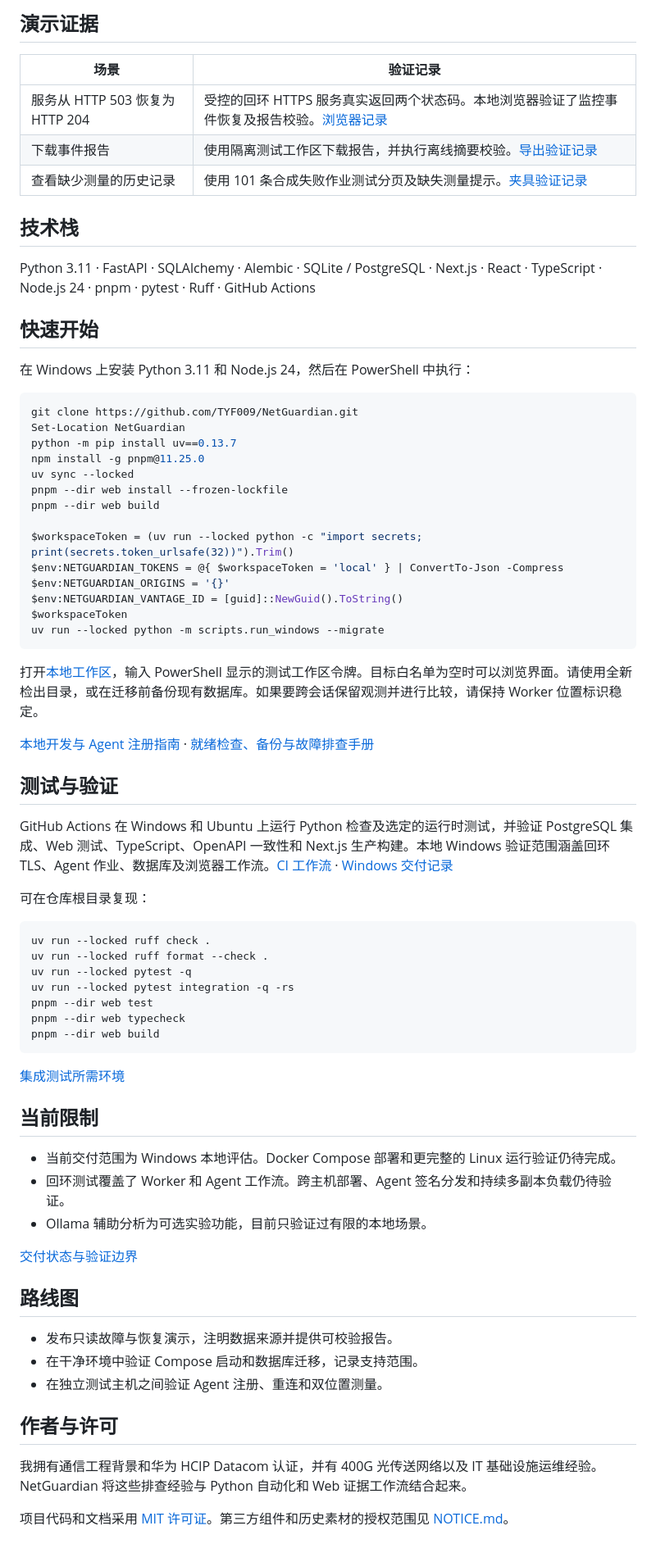
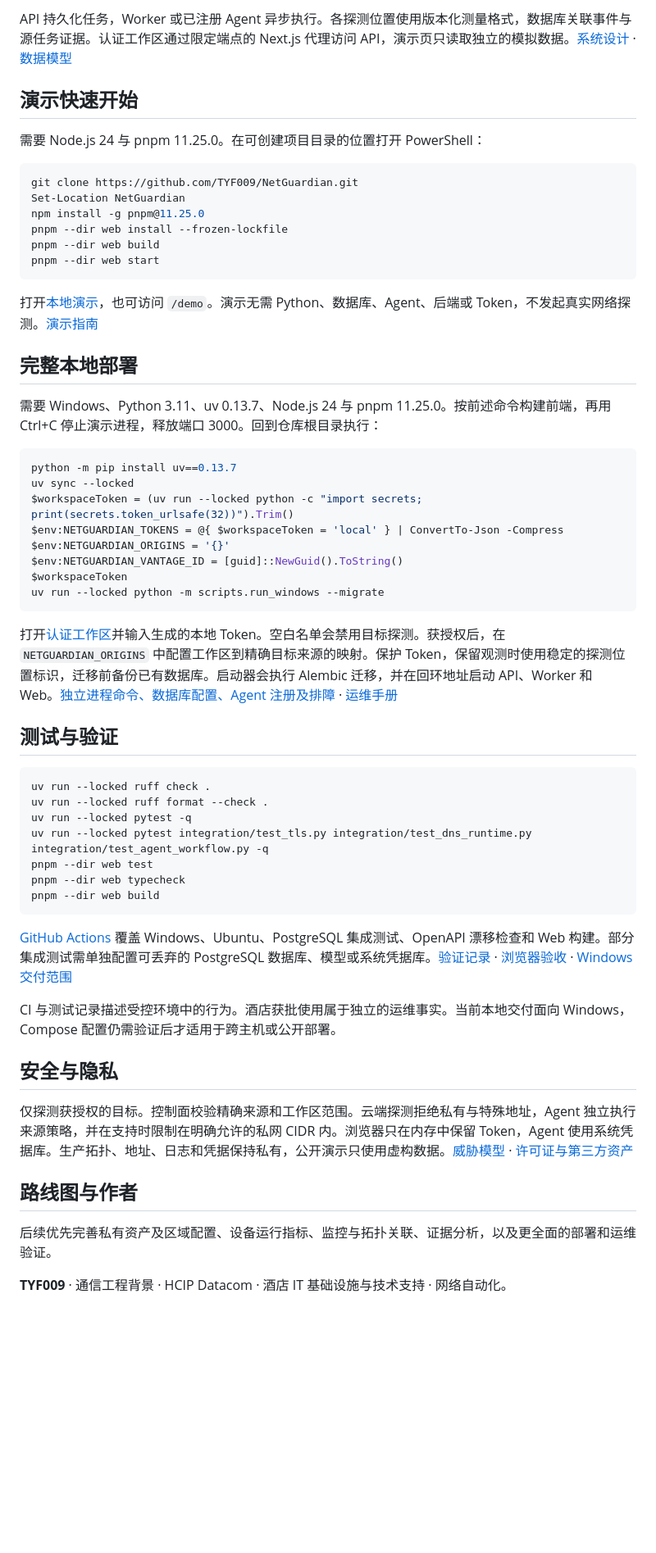
Before and after one commit to TYF009/NetGuardian, a Markdown page: README.zh-CN.md, the part around one of its changes. Shown at 82% size. Drawn GitHub-style; blank space fills up the shorter version.

````diff
--- a/README.zh-CN.md
+++ b/README.zh-CN.md
@@ -53,29 +77,28 @@ flowchart LR
 
-## 演示证据
+API 持久化任务，Worker 或已注册 Agent 异步执行。各探测位置使用版本化测量格式，数据库关联事件与源任务证据。认证工作区通过限定端点的 Next.js 代理访问 API，演示页只读取独立的模拟数据。[系统设计](docs/architecture/SYSTEM_DESIGN.md) · [数据模型](docs/architecture/DATA_MODEL.md)
 
-| 场景 | 验证记录 |
-| --- | --- |
-| 服务从 HTTP 503 恢复为 HTTP 204 | 受控的回环 HTTPS 服务真实返回两个状态码。本地浏览器验证了监控事件恢复及报告校验。[浏览器记录](docs/product/BROWSER_QA.md#populated-workflow-check-2026-11-05) |
-| 下载事件报告 | 使用隔离测试工作区下载报告，并执行离线摘要校验。[导出验证记录](docs/product/BROWSER_QA.md#real-model-investigation-and-report-export-2026-11-06) |
-| 查看缺少测量的历史记录 | 使用 101 条合成失败作业测试分页及缺失测量提示。[夹具验证记录](docs/product/BROWSER_QA.md#retained-history-production-web-build-2026-11-05) |
+## 演示快速开始
 
-## 技术栈
-
-Python 3.11 · FastAPI · SQLAlchemy · Alembic · SQLite / PostgreSQL · Next.js · React · TypeScript · Node.js 24 · pnpm · pytest · Ruff · GitHub Actions
-
-## 快速开始
-
-在 Windows 上安装 Python 3.11 和 Node.js 24，然后在 PowerShell 中执行：
+需要 Node.js 24 与 pnpm 11.25.0。在可创建项目目录的位置打开 PowerShell：
 
 ```powershell
 git clone https://github.com/TYF009/NetGuardian.git
 Set-Location NetGuardian
-python -m pip install uv==0.13.7
 npm install -g pnpm@11.25.0
-uv sync --locked
 pnpm --dir web install --frozen-lockfile
 pnpm --dir web build
+pnpm --dir web start
+```
 
+打开[本地演示](http://127.0.0.1:3000/)，也可访问 `/demo`。演示无需 Python、数据库、Agent、后端或 Token，不发起真实网络探测。[演示指南](docs/product/DEMO_GUIDE.md)
+
+## 完整本地部署
+
+需要 Windows、Python 3.11、uv 0.13.7、Node.js 24 与 pnpm 11.25.0。按前述命令构建前端，再用 Ctrl+C 停止演示进程，释放端口 3000。回到仓库根目录执行：
+
+```powershell
+python -m pip install uv==0.13.7
+uv sync --locked
 $workspaceToken = (uv run --locked python -c "import secrets; print(secrets.token_urlsafe(32))").Trim()
 $env:NETGUARDIAN_TOKENS = @{ $workspaceToken = 'local' } | ConvertTo-Json -Compress
 $env:NETGUARDIAN_ORIGINS = '{}'
@@ -84,44 +107,30 @@ $workspaceToken
 uv run --locked python -m scripts.run_windows --migrate
 ```
 
-打开[本地工作区](http://127.0.0.1:3000/workspace)，输入 PowerShell 显示的测试工作区令牌。目标白名单为空时可以浏览界面。请使用全新检出目录，或在迁移前备份现有数据库。如果要跨会话保留观测并进行比较，请保持 Worker 位置标识稳定。
-
-[本地开发与 Agent 注册指南](docs/operations/LOCAL_DEVELOPMENT.md) · [就绪检查、备份与故障排查手册](docs/operations/RUNBOOK.md)
+打开[认证工作区](http://127.0.0.1:3000/workspace)并输入生成的本地 Token。空白名单会禁用目标探测。获授权后，在 `NETGUARDIAN_ORIGINS` 中配置工作区到精确目标来源的映射。保护 Token，保留观测时使用稳定的探测位置标识，迁移前备份已有数据库。启动器会执行 Alembic 迁移，并在回环地址启动 API、Worker 和 Web。[独立进程命令、数据库配置、Agent 注册及排障](docs/operations/LOCAL_DEVELOPMENT.md) · [运维手册](docs/operations/RUNBOOK.md)
 
 ## 测试与验证
-
-GitHub Actions 在 Windows 和 Ubuntu 上运行 Python 检查及选定的运行时测试，并验证 PostgreSQL 集成、Web 测试、TypeScript、OpenAPI 一致性和 Next.js 生产构建。本地 Windows 验证范围涵盖回环 TLS、Agent 作业、数据库及浏览器工作流。[CI 工作流](.github/workflows/ci.yml) · [Windows 交付记录](docs/product/WINDOWS_DELIVERY.md)
-
-可在仓库根目录复现：
 
 ```sh
 uv run --locked ruff check .
 uv run --locked ruff format --check .
 uv run --locked pytest -q
-uv run --locked pytest integration -q -rs
+uv run --locked pytest integration/test_tls.py integration/test_dns_runtime.py integration/test_agent_workflow.py -q
 pnpm --dir web test
 pnpm --dir web typecheck
 pnpm --dir web build
 ```
 
-[集成测试所需环境](docs/operations/LOCAL_DEVELOPMENT.md#checks-and-operations)
+[GitHub Actions](https://github.com/TYF009/NetGuardian/actions/workflows/ci.yml) 覆盖 Windows、Ubuntu、PostgreSQL 集成测试、OpenAPI 漂移检查和 Web 构建。部分集成测试需单独配置可丢弃的 PostgreSQL 数据库、模型或系统凭据库。[验证记录](docs/product/VERIFICATION.md) · [浏览器验收](docs/product/BROWSER_QA.md) · [Windows 交付范围](docs/product/WINDOWS_DELIVERY.md)
 
-## 当前限制
+CI 与测试记录描述受控环境中的行为。酒店获批使用属于独立的运维事实。当前本地交付面向 Windows，Compose 配置仍需验证后才适用于跨主机或公开部署。
 
-- 当前交付范围为 Windows 本地评估。Docker Compose 部署和更完整的 Linux 运行验证仍待完成。
-- 回环测试覆盖了 Worker 和 Agent 工作流。跨主机部署、Agent 签名分发和持续多副本负载仍待验证。
-- Ollama 辅助分析为可选实验功能，目前只验证过有限的本地场景。
+## 安全与隐私
 
-[交付状态与验证边界](docs/product/DELIVERY_STATUS.md)
+仅探测获授权的目标。控制面校验精确来源和工作区范围。云端探测拒绝私有与特殊地址，Agent 独立执行来源策略，并在支持时限制在明确允许的私网 CIDR 内。浏览器只在内存中保留 Token，Agent 使用系统凭据库。生产拓扑、地址、日志和凭据保持私有，公开演示只使用虚构数据。[威胁模型](docs/security/THREAT_MODEL.md) · [许可证与第三方资产](NOTICE.md)
 
-## 路线图
+## 路线图与作者
 
-- 发布只读故障与恢复演示，注明数据来源并提供可校验报告。
-- 在干净环境中验证 Compose 启动和数据库迁移，记录支持范围。
-- 在独立测试主机之间验证 Agent 注册、重连和双位置测量。
+后续优先完善私有资产及区域配置、设备运行指标、监控与拓扑关联、证据分析，以及更全面的部署和运维验证。
 
-## 作者与许可
-
-我拥有通信工程背景和华为 HCIP Datacom 认证，并有 400G 光传送网络以及 IT 基础设施运维经验。NetGuardian 将这些排查经验与 Python 自动化和 Web 证据工作流结合起来。
-
-项目代码和文档采用 [MIT 许可证](LICENSE)。第三方组件和历史素材的授权范围见 [NOTICE.md](NOTICE.md)。
+**TYF009** · 通信工程背景 · HCIP Datacom · 酒店 IT 基础设施与技术支持 · 网络自动化。
````
Also changed, not shown: other parts of README.zh-CN.md (+56 -32 lines), README.md (+78 -92 lines), docs/README.md (added, +11 -0 lines), docs/product/DEMO_GUIDE.md (added, +38 -0 lines), docs/assets/screenshots/hotel-dashboard.jpg (added), docs/assets/screenshots/hotel-diagnostics.jpg (added), docs/assets/screenshots/hotel-mobile.jpg (added), docs/assets/screenshots/hotel-topology.jpg (added), docs/assets/screenshots/test-evidence-report.jpg (added), docs/assets/screenshots/test-workspace.jpg (added).
